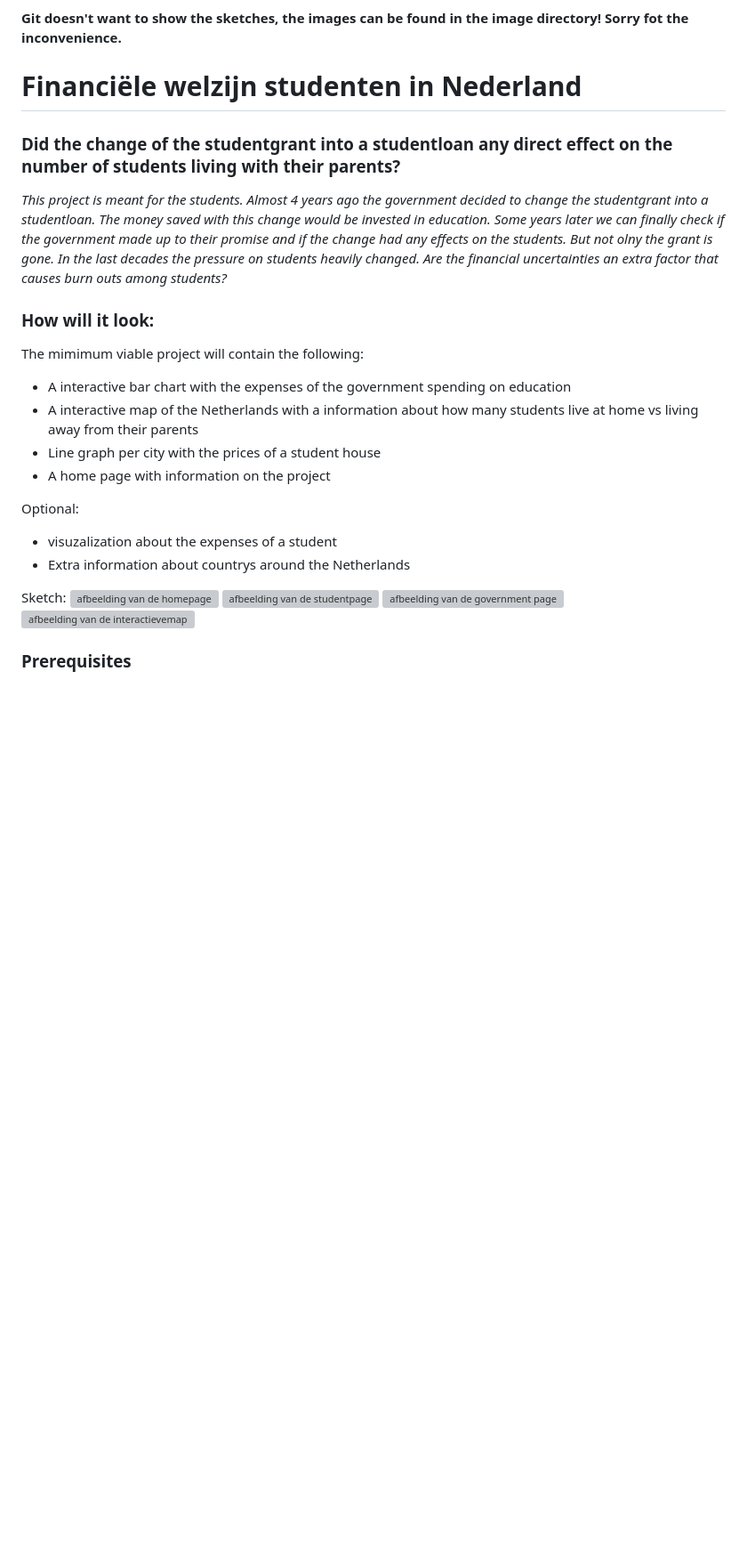
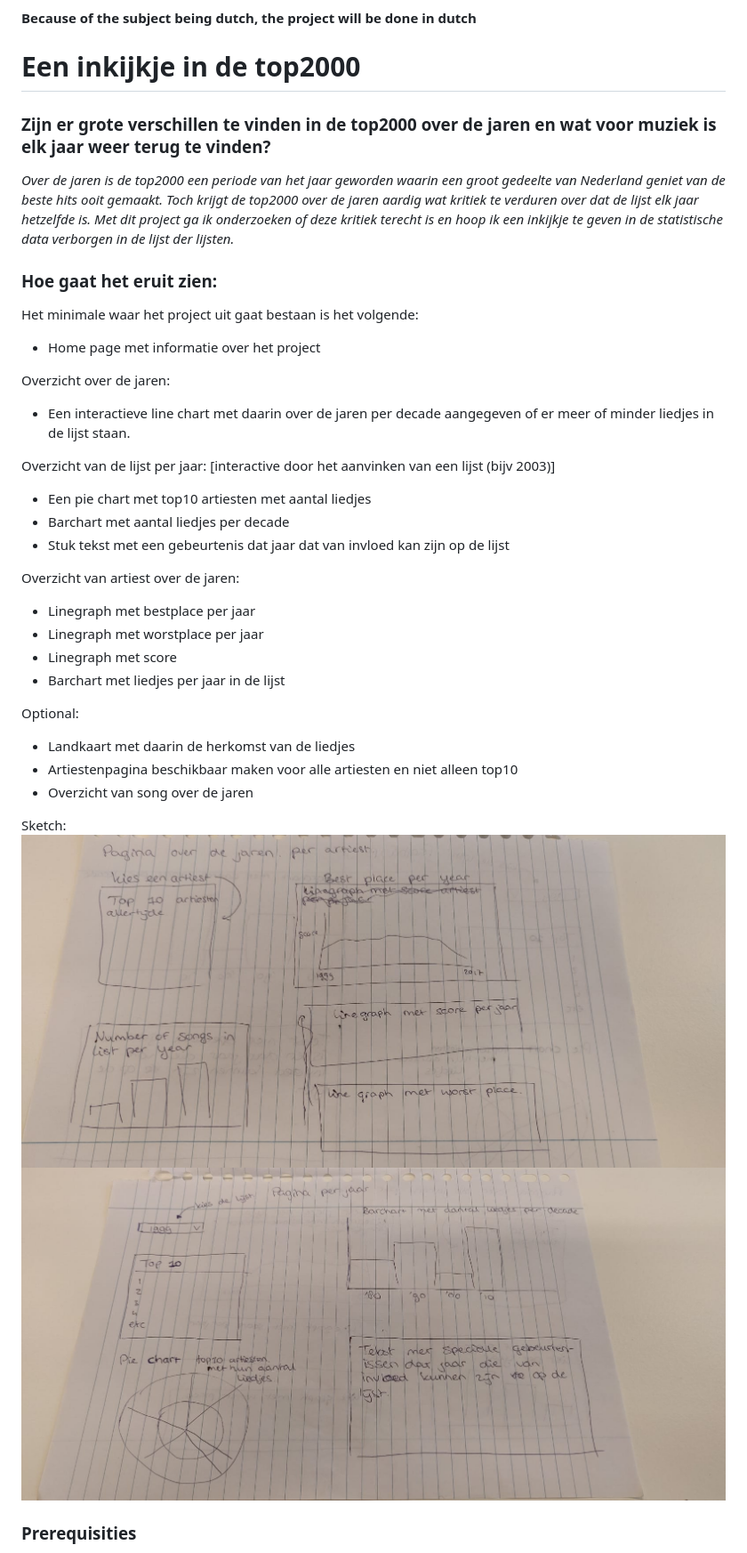
Before and after one commit to Boy0211/eindproject, a Markdown page: README.md, the part around the change printed below. Shown: that part at 89% size. GitHub-like rendering; pictures changed too: Images/sketch1.jpeg (added), Images/sketch2.jpeg (added); blank space fills up the shorter version; grey boxes are pictures that could not be loaded.

Commit message:
new readme

```diff
--- a/README.md
+++ b/README.md
@@ -1,43 +1,43 @@
 Naam: Sam Kuilboer
 Studentnummer: 12442690
 
-**Git doesn't want to show the sketches, the images can be found in the image directory!
-Sorry fot the inconvenience.**
+**Because of the subject being dutch, the project will be done in dutch**
+
+# Een inkijkje in de top2000
+
+### Zijn er grote verschillen te vinden in de top2000 over de jaren en wat voor muziek is elk jaar weer terug te vinden? ###
+*Over de jaren is de top2000 een periode van het jaar geworden waarin een groot gedeelte van Nederland geniet van de beste hits ooit gemaakt. Toch krijgt de top2000 over de jaren aardig wat kritiek te verduren over dat de lijst elk jaar hetzelfde is. Met dit project ga ik onderzoeken of deze kritiek terecht is en hoop ik een inkijkje te geven in de statistische data verborgen in de lijst der lijsten.*
+
+### Hoe gaat het eruit zien:
+Het minimale waar het project uit gaat bestaan is het volgende:
+
+* Home page met informatie over het project
+
+Overzicht over de jaren:
+* Een interactieve line chart met daarin over de jaren per decade aangegeven of er meer of minder liedjes in de lijst staan.
+
+Overzicht van de lijst per jaar:
+[interactive door het aanvinken van een lijst (bijv 2003)]
+* Een pie chart met top10 artiesten met aantal liedjes
+* Barchart met aantal liedjes per decade
+* Stuk tekst met een gebeurtenis dat jaar dat van invloed kan zijn op de lijst
+
+Overzicht van artiest over de jaren:
+* Linegraph met bestplace per jaar
+* Linegraph met worstplace per jaar
+* Linegraph met score
+* Barchart met liedjes per jaar in de lijst
+
+Optional:
+* Landkaart met daarin de herkomst van de liedjes
+* Artiestenpagina beschikbaar maken voor alle artiesten en niet alleen top10
+* Overzicht van song over de jaren
+
+Sketch:
+![afbeelding van pagina lijst per jaar](/Images/sketch1.jpeg)
+![afbeelding van artiest over de jaren](/Images/sketch2.jpeg)
 
 
-# Financiële welzijn studenten in Nederland
-
-
-### Did the change of the studentgrant into a studentloan any direct effect on the number of students living with their parents?
-*This project is meant for the students. Almost 4 years ago the government
-decided to change the studentgrant into a studentloan. The money saved with this
-change would be invested in education. Some years later we can finally check if
-the government made up to their promise and if the change had any effects on the
-students. But not olny the grant is gone. In the last decades the pressure on
-students heavily changed. Are the financial uncertainties an extra factor that
-causes burn outs among students?*
-
-
-### How will it look:
-
-The mimimum viable project will contain the following:
-* A interactive bar chart with the expenses of the government spending on education
-* A interactive map of the Netherlands with a information about how many students
-live at home vs living away from their parents
-* Line graph per city with the prices of a student house
-* A home page with information on the project
-
-Optional:
-* visuzalization about the expenses of a student
-* Extra information about countrys around the Netherlands
-
-
-Sketch:
-![afbeelding van de homepage](/Images/Dia1.JPG "Homepage")
-![afbeelding van de studentpage](/Images/Dia2.JPG "studentpage")
-![afbeelding van de government page](/Images/Dia3.JPG "governmentpage")
-![afbeelding van de interactievemap](/Images/Dia1.JPG "interactieve map")
-
-### Prerequisites
+### Prerequisities
 
 *Data Sources*
```
Also changed, not shown: other parts of README.md (+13 -17 lines), 12 other files.
